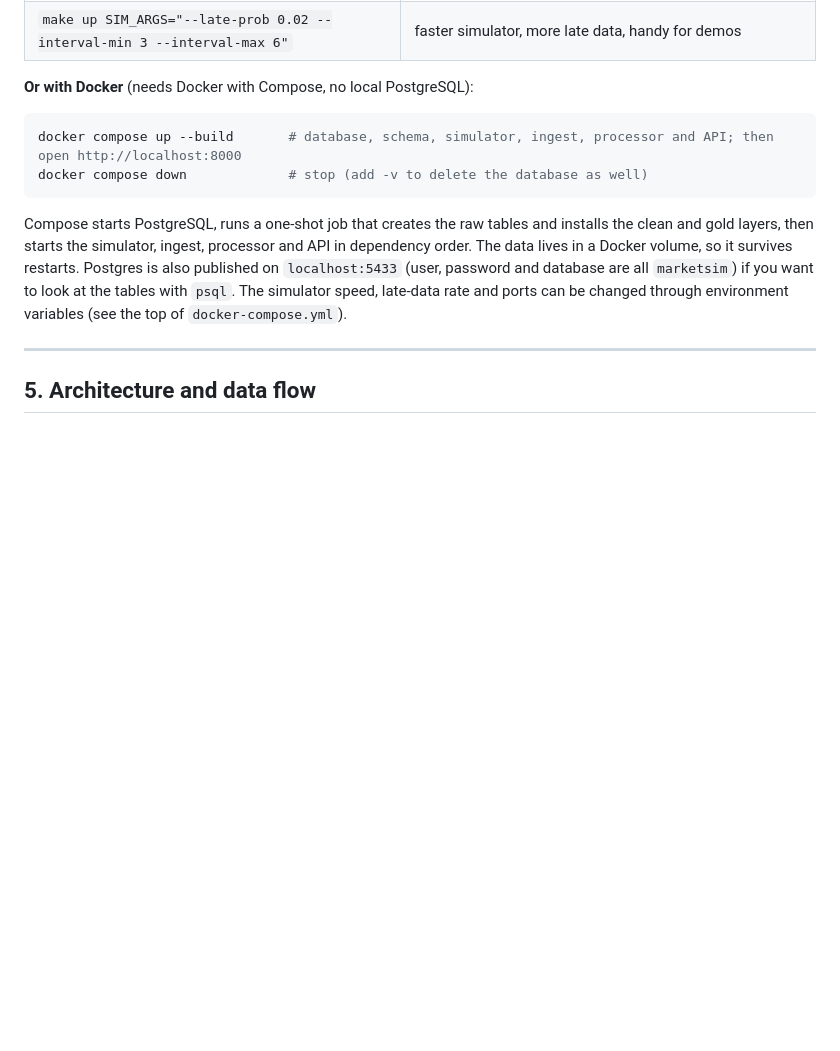
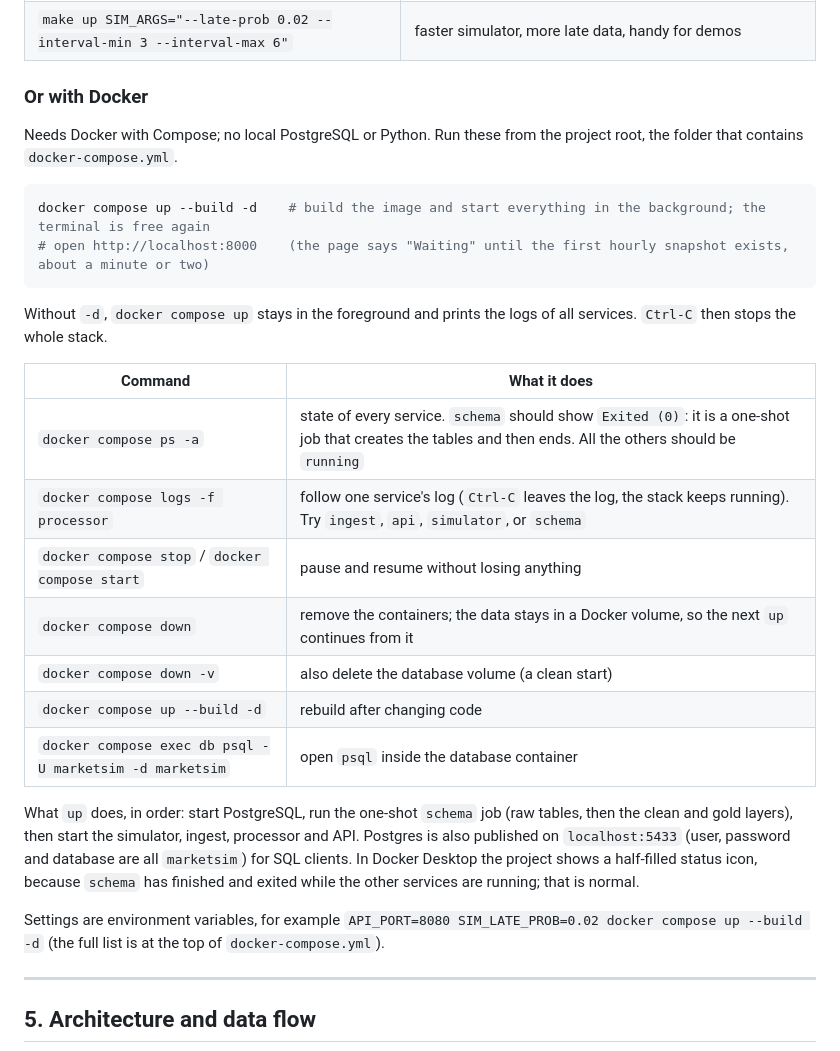
Before and after one commit to CelineLQZ/market_sim_realtime_dashboard, a Markdown page: README.md, the part around the change. GitHub-like rendering; blank space fills up the shorter version.

Commit message:
docker commande

````diff
--- a/README.md
+++ b/README.md
@@ -126,18 +126,36 @@ make up          # creates the database and tables, starts simulator + ingest +
 | `make test` | run the test suite |
 | `make up SIM_ARGS="--late-prob 0.02 --interval-min 3 --interval-max 6"` | faster simulator, more late data, handy for demos |
 
-**Or with Docker** (needs Docker with Compose, no local PostgreSQL):
+### Or with Docker
+
+Needs Docker with Compose; no local PostgreSQL or Python. Run these from the project root, the folder that
+contains `docker-compose.yml`.
 
 ```bash
-docker compose up --build       # database, schema, simulator, ingest, processor and API; then open http://localhost:8000
-docker compose down             # stop (add -v to delete the database as well)
+docker compose up --build -d    # build the image and start everything in the background; the terminal is free again
+# open http://localhost:8000    (the page says "Waiting" until the first hourly snapshot exists, about a minute or two)
 ```
 
-Compose starts PostgreSQL, runs a one-shot job that creates the raw tables and installs the clean and gold
-layers, then starts the simulator, ingest, processor and API in dependency order. The data lives in a Docker
-volume, so it survives restarts. Postgres is also published on `localhost:5433` (user, password and database are
-all `marketsim`) if you want to look at the tables with `psql`. The simulator speed, late-data rate and ports can be changed through environment
-variables (see the top of `docker-compose.yml`).
+Without `-d`, `docker compose up` stays in the foreground and prints the logs of all services. `Ctrl-C` then
+stops the whole stack.
+
+| Command | What it does |
+|---|---|
+| `docker compose ps -a` | state of every service. `schema` should show `Exited (0)`: it is a one-shot job that creates the tables and then ends. All the others should be `running` |
+| `docker compose logs -f processor` | follow one service's log (`Ctrl-C` leaves the log, the stack keeps running). Try `ingest`, `api`, `simulator`, or `schema` |
+| `docker compose stop` / `docker compose start` | pause and resume without losing anything |
+| `docker compose down` | remove the containers; the data stays in a Docker volume, so the next `up` continues from it |
+| `docker compose down -v` | also delete the database volume (a clean start) |
+| `docker compose up --build -d` | rebuild after changing code |
+| `docker compose exec db psql -U marketsim -d marketsim` | open `psql` inside the database container |
+
+What `up` does, in order: start PostgreSQL, run the one-shot `schema` job (raw tables, then the clean and gold
+layers), then start the simulator, ingest, processor and API. Postgres is also published on `localhost:5433` (user,
+password and database are all `marketsim`) for SQL clients. In Docker Desktop the project shows a half-filled
+status icon, because `schema` has finished and exited while the other services are running; that is normal.
+
+Settings are environment variables, for example
+`API_PORT=8080 SIM_LATE_PROB=0.02 docker compose up --build -d` (the full list is at the top of `docker-compose.yml`).
 
 ---
 
````
